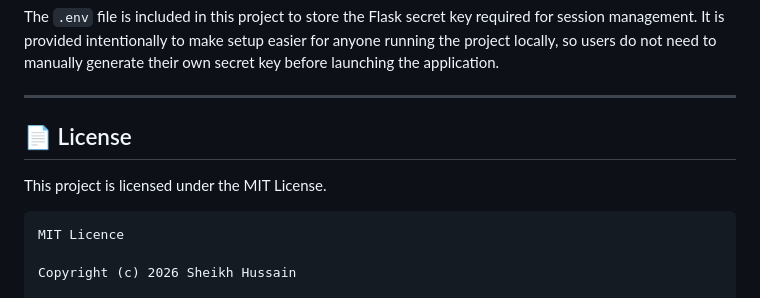
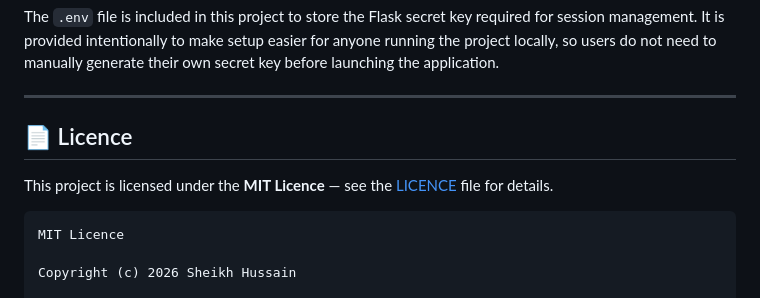
Before and after one commit to Sheikh-H/Blog-CMS, a Markdown page: README.md, the part around one of its changes. Drawn GitHub-style.

Commit message:
Fix license section and update social links
Updated license section and corrected spelling of 'Licence'. Updated GitHub and LinkedIn links.

```diff
--- a/README.md
+++ b/README.md
@@ -244,11 +244,10 @@ The <code>.env</code> file is included in this project to store the Flask secret
 </p>
 
 ---
-
-<h2>📄 License</h2>
+## 📄 Licence
 
 <p>
-This project is licensed under the MIT License.
+  This project is licensed under the <b>MIT Licence</b> — see the <a href="./LICENCE">LICENCE</a> file for details.
 </p>
 
 <pre>
```
Also changed, not shown: other parts of README.md (+2 -3 lines).
